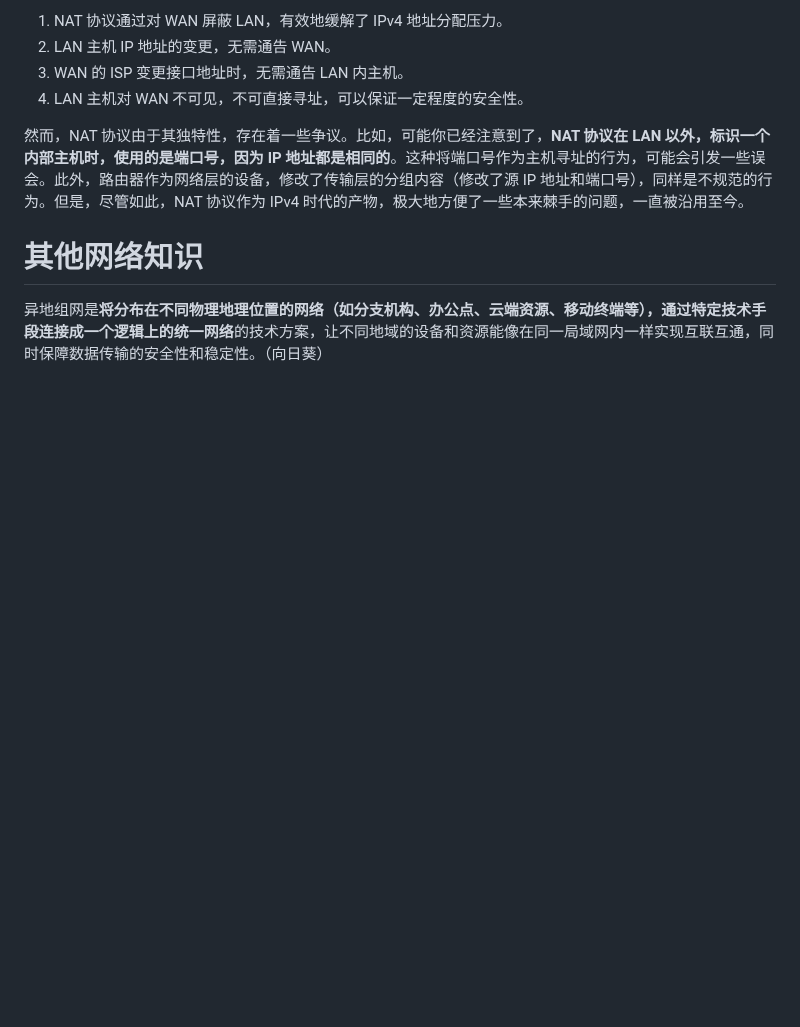
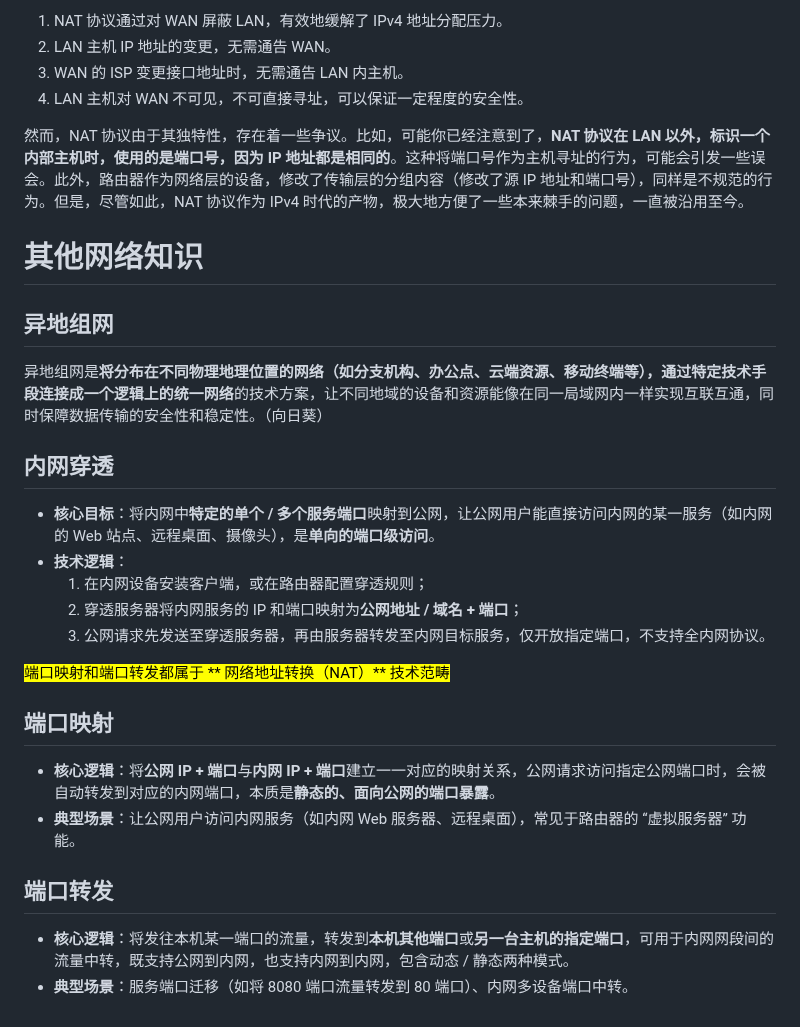
Before and after one commit to senjay2580/ArcNote, a Markdown page: 知识荟萃/计算机基础/计网.md, the part around the change. Rendered like a GitHub page; blank space fills up the shorter version.

Commit message:
vault backup: 2025-12-07 09:50:28

```diff
--- a/知识荟萃/计算机基础/计网.md
+++ b/知识荟萃/计算机基础/计网.md
@@ -791,4 +791,25 @@ S**OHO 子网的“代理人”，也就是和外界的窗口，通常由路由
 
 
 # 其他网络知识
+## 异地组网
 异地组网是**将分布在不同物理地理位置的网络（如分支机构、办公点、云端资源、移动终端等），通过特定技术手段连接成一个逻辑上的统一网络**的技术方案，让不同地域的设备和资源能像在同一局域网内一样实现互联互通，同时保障数据传输的安全性和稳定性。（向日葵）
+
+## 内网穿透
+
+- **核心目标**：将内网中**特定的单个 / 多个服务端口**映射到公网，让公网用户能直接访问内网的某一服务（如内网的 Web 站点、远程桌面、摄像头），是**单向的端口级访问**。
+- **技术逻辑**：
+    1. 在内网设备安装客户端，或在路由器配置穿透规则；
+    2. 穿透服务器将内网服务的 IP 和端口映射为**公网地址 / 域名 + 端口**；
+    3. 公网请求先发送至穿透服务器，再由服务器转发至内网目标服务，仅开放指定端口，不支持全内网协议。
+
+<mark style="background: #BBFABBA6;">端口映射和端口转发都属于 ** 网络地址转换（NAT）** 技术范畴</mark>
+
+## 端口映射
+
+- **核心逻辑**：将**公网 IP + 端口**与**内网 IP + 端口**建立一一对应的映射关系，公网请求访问指定公网端口时，会被自动转发到对应的内网端口，本质是**静态的、面向公网的端口暴露**。
+- **典型场景**：让公网用户访问内网服务（如内网 Web 服务器、远程桌面），常见于路由器的 “虚拟服务器” 功能。
+
+## 端口转发
+
+- **核心逻辑**：将发往本机某一端口的流量，转发到**本机其他端口**或**另一台主机的指定端口**，可用于内网网段间的流量中转，既支持公网到内网，也支持内网到内网，包含动态 / 静态两种模式。
+- **典型场景**：服务端口迁移（如将 8080 端口流量转发到 80 端口）、内网多设备端口中转。
```
